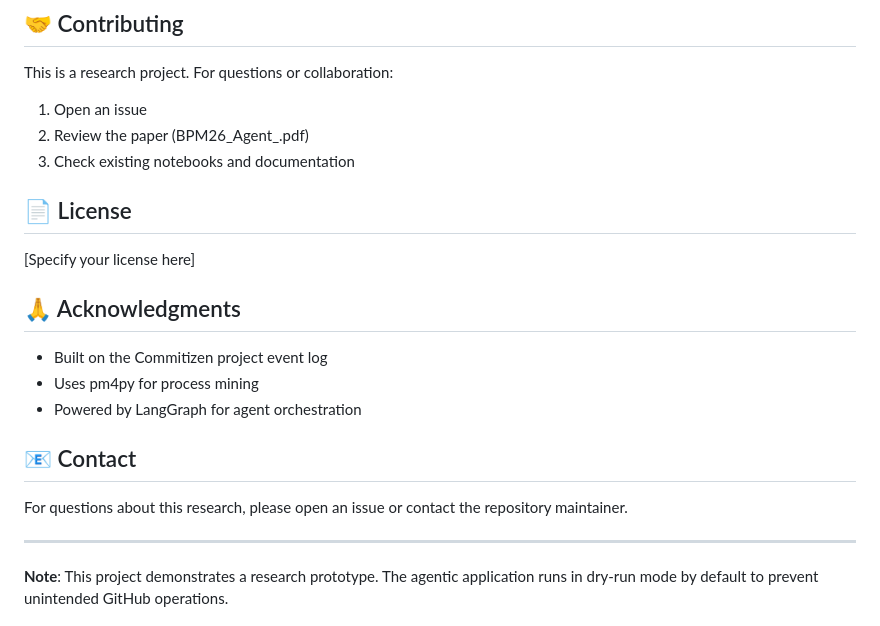
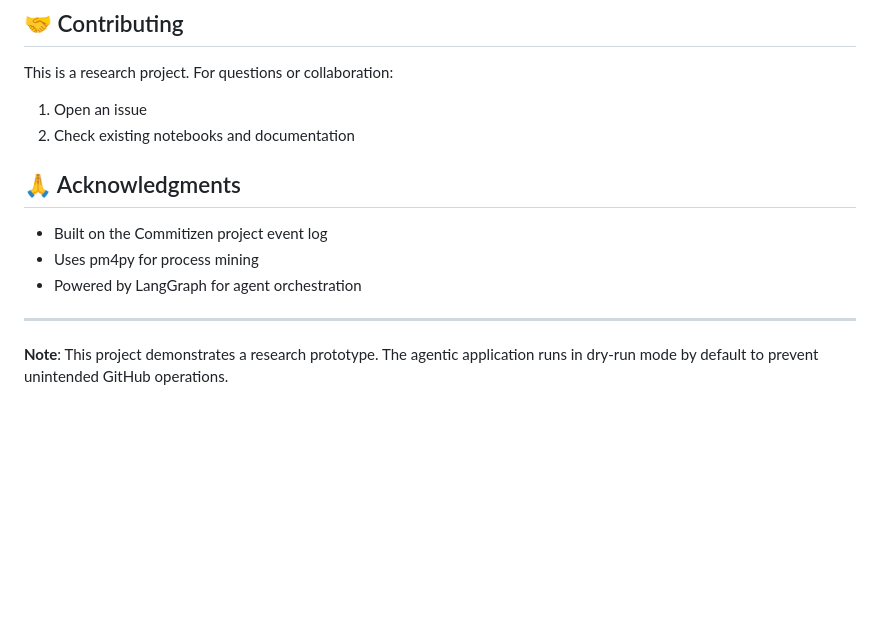
Before and after one commit to liorlimonad/pmaa, a Markdown page: README.md, the part around the change. Rendered like a GitHub page; blank space fills up the shorter version.

Commit message:
docs: remove license and contact sections from README

```diff
--- a/README.md
+++ b/README.md
@@ -168,12 +168,7 @@ Each role has:
 This is a research project. For questions or collaboration:
 
 1. Open an issue
-2. Review the paper (BPM26_Agent_.pdf)
-3. Check existing notebooks and documentation
-
-## 📄 License
-
-[Specify your license here]
+2. Check existing notebooks and documentation
 
 ## 🙏 Acknowledgments
 
@@ -181,10 +176,6 @@ This is a research project. For questions or collaboration:
 - Uses pm4py for process mining
 - Powered by LangGraph for agent orchestration
 
-## 📧 Contact
-
-For questions about this research, please open an issue or contact the repository maintainer.
-
 ---
 
 **Note**: This project demonstrates a research prototype. The agentic application runs in dry-run mode by default to prevent unintended GitHub operations.
```
